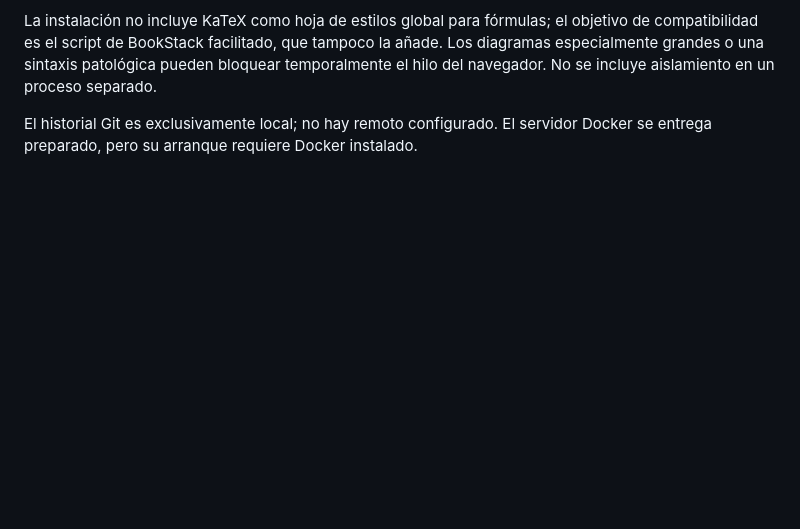
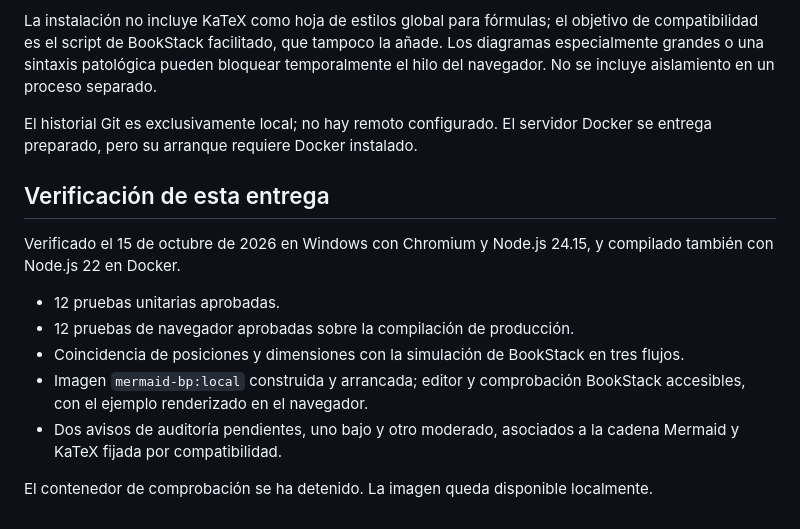
Before and after one commit to cayetanobp/mermaid-bp, a Markdown page: README.md, the part around the change. GitHub-like rendering; blank space fills up the shorter version.

Commit message:
docs: registrar validacion completa y prueba de la imagen Docker

```diff
--- a/README.md
+++ b/README.md
@@ -73,3 +73,15 @@ Mermaid permanece fijado en 11.7.0 por compatibilidad con BookStack. `npm audit`
 La instalación no incluye KaTeX como hoja de estilos global para fórmulas; el objetivo de compatibilidad es el script de BookStack facilitado, que tampoco la añade. Los diagramas especialmente grandes o una sintaxis patológica pueden bloquear temporalmente el hilo del navegador. No se incluye aislamiento en un proceso separado.
 
 El historial Git es exclusivamente local; no hay remoto configurado. El servidor Docker se entrega preparado, pero su arranque requiere Docker instalado.
+
+## Verificación de esta entrega
+
+Verificado el 15 de octubre de 2026 en Windows con Chromium y Node.js 24.15, y compilado también con Node.js 22 en Docker.
+
+- 12 pruebas unitarias aprobadas.
+- 12 pruebas de navegador aprobadas sobre la compilación de producción.
+- Coincidencia de posiciones y dimensiones con la simulación de BookStack en tres flujos.
+- Imagen `mermaid-bp:local` construida y arrancada; editor y comprobación BookStack accesibles, con el ejemplo renderizado en el navegador.
+- Dos avisos de auditoría pendientes, uno bajo y otro moderado, asociados a la cadena Mermaid y KaTeX fijada por compatibilidad.
+
+El contenedor de comprobación se ha detenido. La imagen queda disponible localmente.
```
